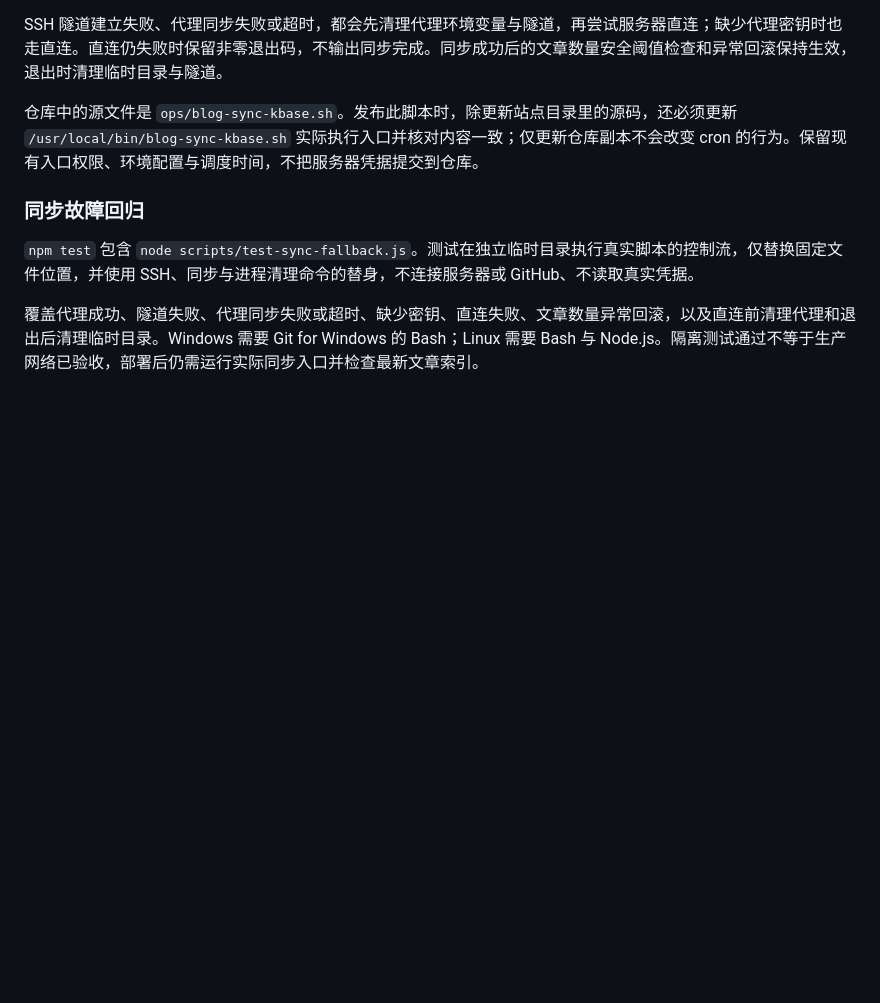
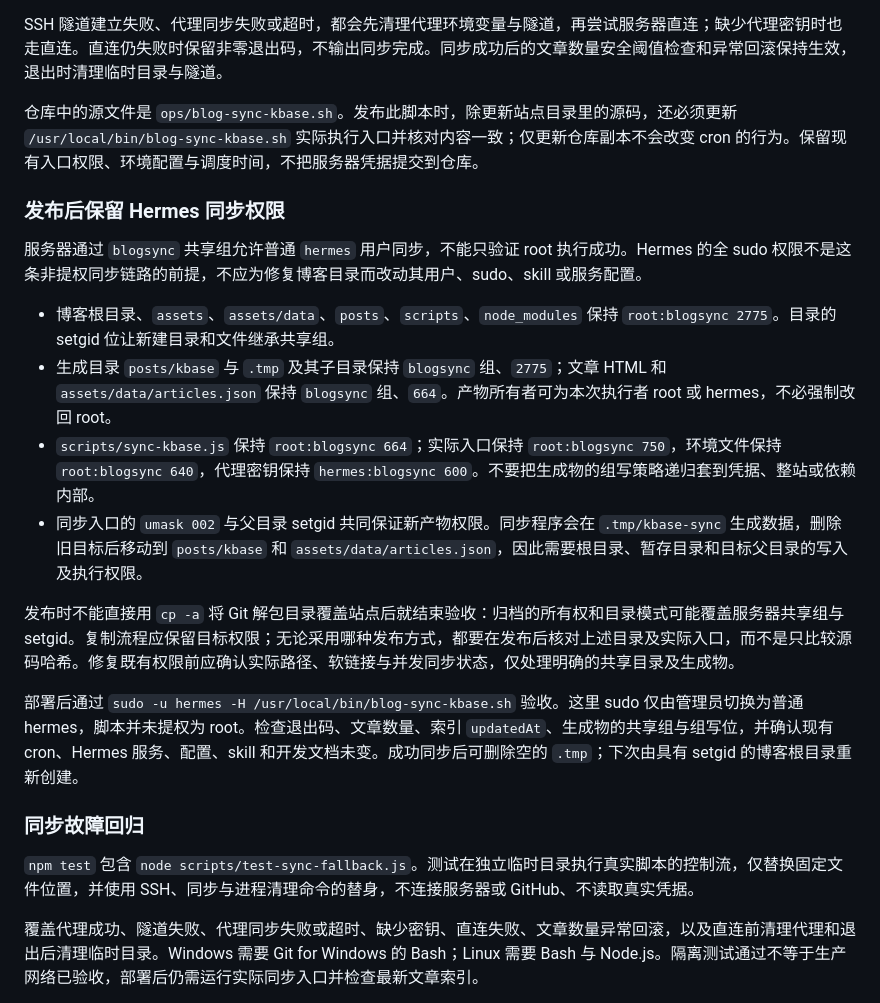
Before and after one commit to QianYan-Art/my-blog, a Markdown page: KBASE_SYNC.md, the part around the change. GitHub-like rendering; blank space fills up the shorter version.

Commit message:
docs(sync): 补充 Hermes 同步权限发布要求

```diff
--- a/KBASE_SYNC.md
+++ b/KBASE_SYNC.md
@@ -89,6 +89,19 @@ SSH 隧道建立失败、代理同步失败或超时，都会先清理代理环
 
 仓库中的源文件是 `ops/blog-sync-kbase.sh`。发布此脚本时，除更新站点目录里的源码，还必须更新 `/usr/local/bin/blog-sync-kbase.sh` 实际执行入口并核对内容一致；仅更新仓库副本不会改变 cron 的行为。保留现有入口权限、环境配置与调度时间，不把服务器凭据提交到仓库。
 
+### 发布后保留 Hermes 同步权限
+
+服务器通过 `blogsync` 共享组允许普通 `hermes` 用户同步，不能只验证 root 执行成功。Hermes 的全 sudo 权限不是这条非提权同步链路的前提，不应为修复博客目录而改动其用户、sudo、skill 或服务配置。
+
+- 博客根目录、`assets`、`assets/data`、`posts`、`scripts`、`node_modules` 保持 `root:blogsync 2775`。目录的 setgid 位让新建目录和文件继承共享组。
+- 生成目录 `posts/kbase` 与 `.tmp` 及其子目录保持 `blogsync` 组、`2775`；文章 HTML 和 `assets/data/articles.json` 保持 `blogsync` 组、`664`。产物所有者可为本次执行者 root 或 hermes，不必强制改回 root。
+- `scripts/sync-kbase.js` 保持 `root:blogsync 664`；实际入口保持 `root:blogsync 750`，环境文件保持 `root:blogsync 640`，代理密钥保持 `hermes:blogsync 600`。不要把生成物的组写策略递归套到凭据、整站或依赖内部。
+- 同步入口的 `umask 002` 与父目录 setgid 共同保证新产物权限。同步程序会在 `.tmp/kbase-sync` 生成数据，删除旧目标后移动到 `posts/kbase` 和 `assets/data/articles.json`，因此需要根目录、暂存目录和目标父目录的写入及执行权限。
+
+发布时不能直接用 `cp -a` 将 Git 解包目录覆盖站点后就结束验收：归档的所有权和目录模式可能覆盖服务器共享组与 setgid。复制流程应保留目标权限；无论采用哪种发布方式，都要在发布后核对上述目录及实际入口，而不是只比较源码哈希。修复既有权限前应确认实际路径、软链接与并发同步状态，仅处理明确的共享目录及生成物。
+
+部署后通过 `sudo -u hermes -H /usr/local/bin/blog-sync-kbase.sh` 验收。这里 sudo 仅由管理员切换为普通 hermes，脚本并未提权为 root。检查退出码、文章数量、索引 `updatedAt`、生成物的共享组与组写位，并确认现有 cron、Hermes 服务、配置、skill 和开发文档未变。成功同步后可删除空的 `.tmp`；下次由具有 setgid 的博客根目录重新创建。
+
 ### 同步故障回归
 
 `npm test` 包含 `node scripts/test-sync-fallback.js`。测试在独立临时目录执行真实脚本的控制流，仅替换固定文件位置，并使用 SSH、同步与进程清理命令的替身，不连接服务器或 GitHub、不读取真实凭据。
```
